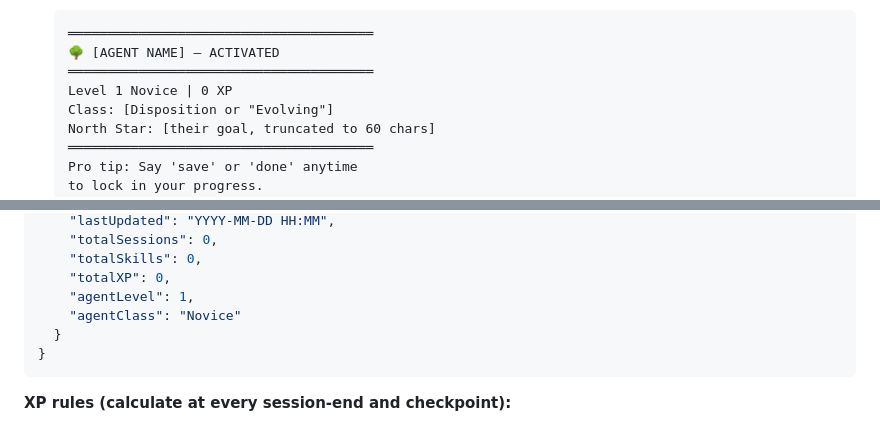
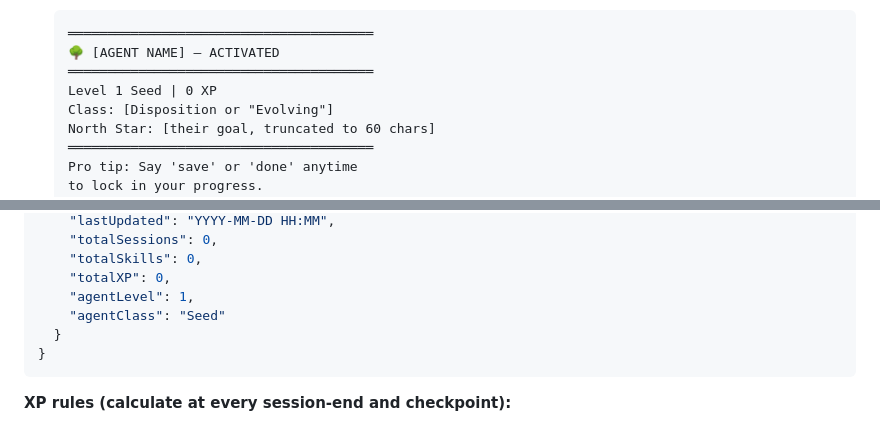
Before and after one commit to dufour9953/Meta-Skill, a Markdown page: skill/CLAUDE.md, 2 parts joined by grey strips. Drawn GitHub-style.

````diff
--- a/skill/CLAUDE.md
+++ b/skill/CLAUDE.md
@@ -128,7 +128,7 @@ recurring gaps in your own performance and generate new skills to fix them.
    ═══════════════════════════════════════
    🌳 [AGENT NAME] — ACTIVATED
    ═══════════════════════════════════════
-   Level 1 Novice | 0 XP
+   Level 1 Seed | 0 XP
    Class: [Disposition or "Evolving"]
    North Star: [their goal, truncated to 60 chars]
    ═══════════════════════════════════════
@@ -513,7 +513,7 @@ read this file to render the skill ecosystem.
     "totalSkills": 0,
     "totalXP": 0,
     "agentLevel": 1,
-    "agentClass": "Novice"
+    "agentClass": "Seed"
   }
 }
 ```
````
Also changed, not shown: other parts of skill/CLAUDE.md (+29 -29 lines), README.md (+10 -10 lines).
